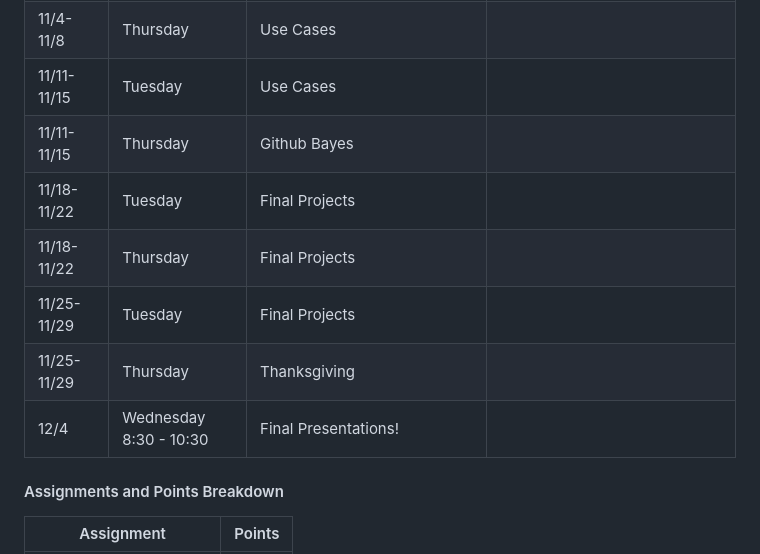
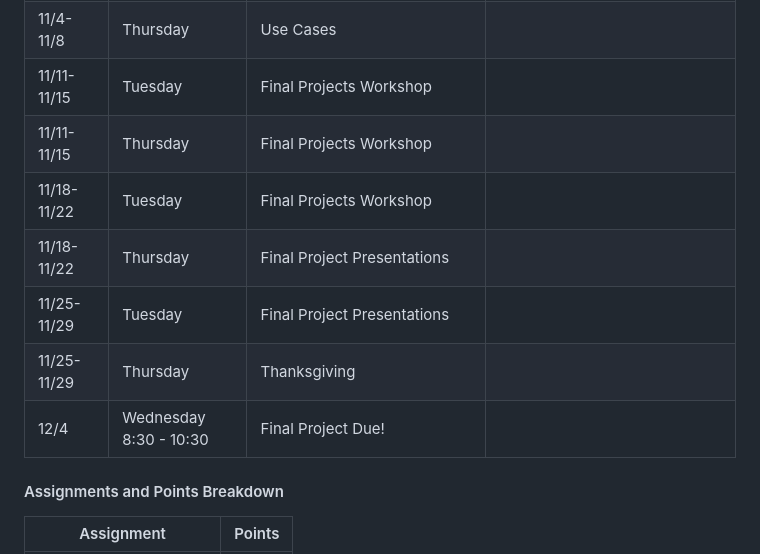
Before and after one commit to NSF-ALL-SPICE-Alliance/DS400, a Markdown page: README.md, the part around the change. GitHub-like rendering.

```diff
--- a/README.md
+++ b/README.md
@@ -57,13 +57,13 @@
 | 10/28-11/1  | Thursday  |                Presentations            |            |
 | 11/4-11/8   | Tuesday     |       Time Series Bayes                 |            |
 | 11/4-11/8   | Thursday  |          Use Cases            |            |
-| 11/11-11/15 | Tuesday     |        Use Cases                             |            |
-| 11/11-11/15 | Thursday  |        Github Bayes             |            |
-| 11/18-11/22 | Tuesday     | Final Projects                               |            |
-| 11/18-11/22 | Thursday  | Final Projects                               |            |
-| 11/25-11/29 | Tuesday     | Final Projects                               |            |
+| 11/11-11/15 | Tuesday     |        Final Projects Workshop                             |            |
+| 11/11-11/15 | Thursday  |         Final Projects Workshop              |            |
+| 11/18-11/22 | Tuesday     | Final Projects Workshop                             |            |
+| 11/18-11/22 | Thursday  | Final Project Presentations                                |            |
+| 11/25-11/29 | Tuesday     | Final Project Presentations                              |            |
 | 11/25-11/29 | Thursday  | Thanksgiving                            |            |
-| 12/4 | Wednesday 8:30 - 10:30     | Final Presentations!              |            |
+| 12/4 | Wednesday 8:30 - 10:30     | Final Project Due!              |            |
 
 
 #### Assignments and Points Breakdown
```
